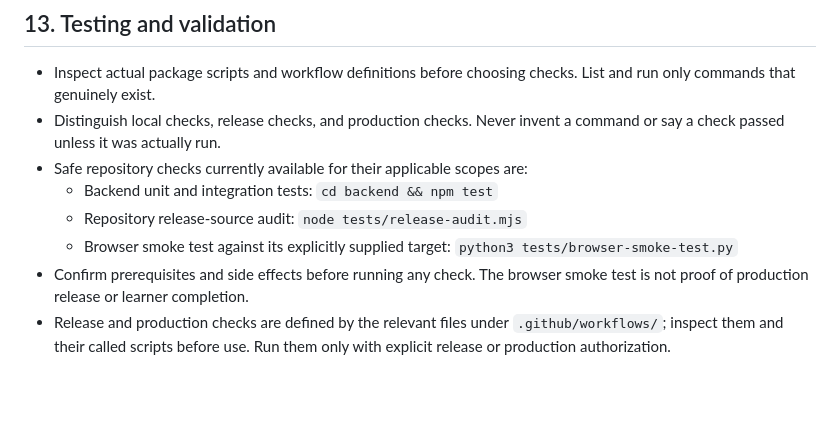
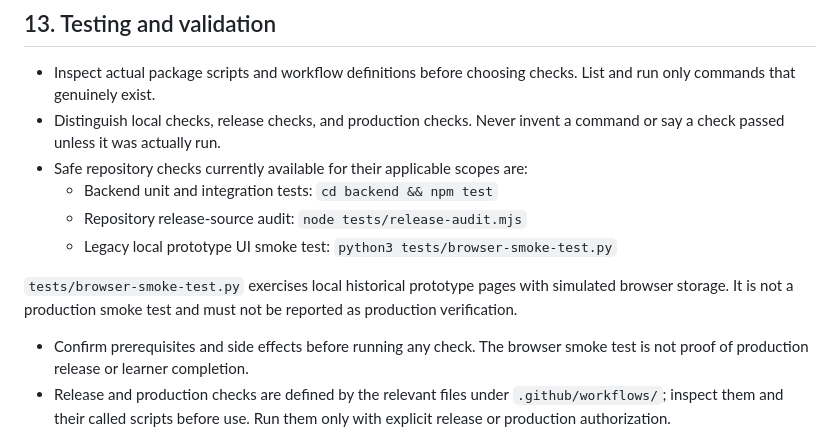
Before and after one commit to KhunAlek/nick-worldmaker, a Markdown page: AGENTS.md, the part around the change. GitHub-like rendering; blank space fills up the shorter version.

Commit message:
Clarify legacy browser smoke test scope

```diff
--- a/AGENTS.md
+++ b/AGENTS.md
@@ -127,7 +127,10 @@ History is append-only and cannot overwrite current state. State-record edits ar
 - Safe repository checks currently available for their applicable scopes are:
   - Backend unit and integration tests: `cd backend && npm test`
   - Repository release-source audit: `node tests/release-audit.mjs`
-  - Browser smoke test against its explicitly supplied target: `python3 tests/browser-smoke-test.py`
+  - Legacy local prototype UI smoke test: `python3 tests/browser-smoke-test.py`
+
+`tests/browser-smoke-test.py` exercises local historical prototype pages with simulated browser storage. It is not a production smoke test and must not be reported as production verification.
+
 - Confirm prerequisites and side effects before running any check. The browser smoke test is not proof of production release or learner completion.
 - Release and production checks are defined by the relevant files under `.github/workflows/`; inspect them and their called scripts before use. Run them only with explicit release or production authorization.
 - Validate state records against their schema and cross-check evidence references, source scopes, mission uniqueness, and positive claims whenever state is read or changed.
```
